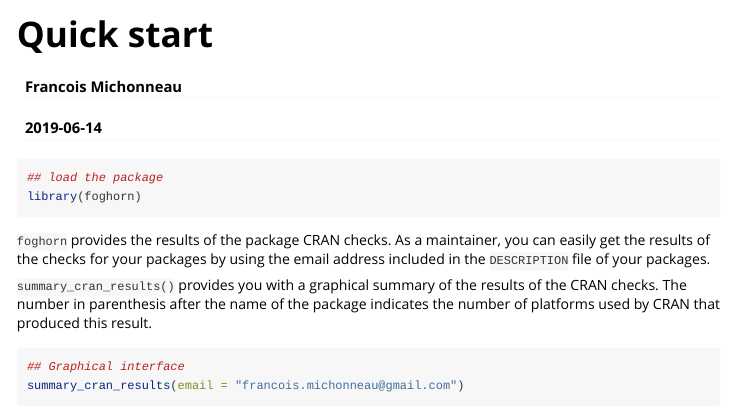
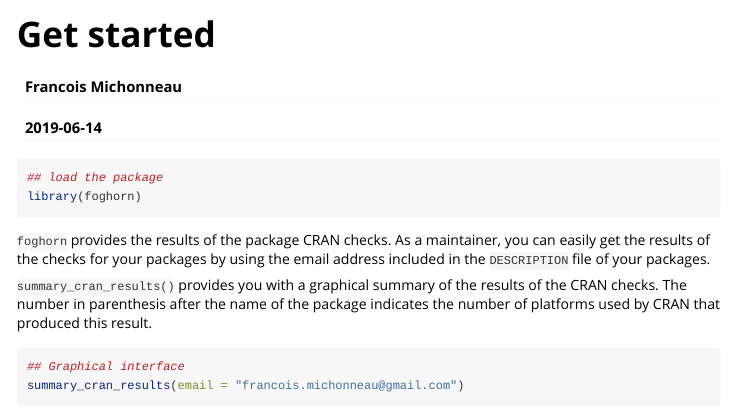
Before and after one commit to fmichonneau/foghorn, an R Markdown document (vignettes/foghorn.Rmd): the page in a window 1100 px wide, from its top. Rendered offline with R 4.5, knitr and Pandoc, with nearby package versions; some code elsewhere in the file could not run offline.

Commit message:
[fix #36] rename vignette

```diff
--- a/vignettes/quick_start.Rmd
+++ b/vignettes/foghorn.Rmd
@@ -1,10 +1,10 @@
 ---
-title: "Quick start"
+title: "Get started"
 author: "Francois Michonneau"
 date: "`r Sys.Date()`"
 output: rmarkdown::html_vignette
 vignette: >
-  %\VignetteIndexEntry{Quick start}
+  %\VignetteIndexEntry{Get started}
   %\VignetteEngine{knitr::rmarkdown}
   %\VignetteEncoding{UTF-8}
 ---
```
